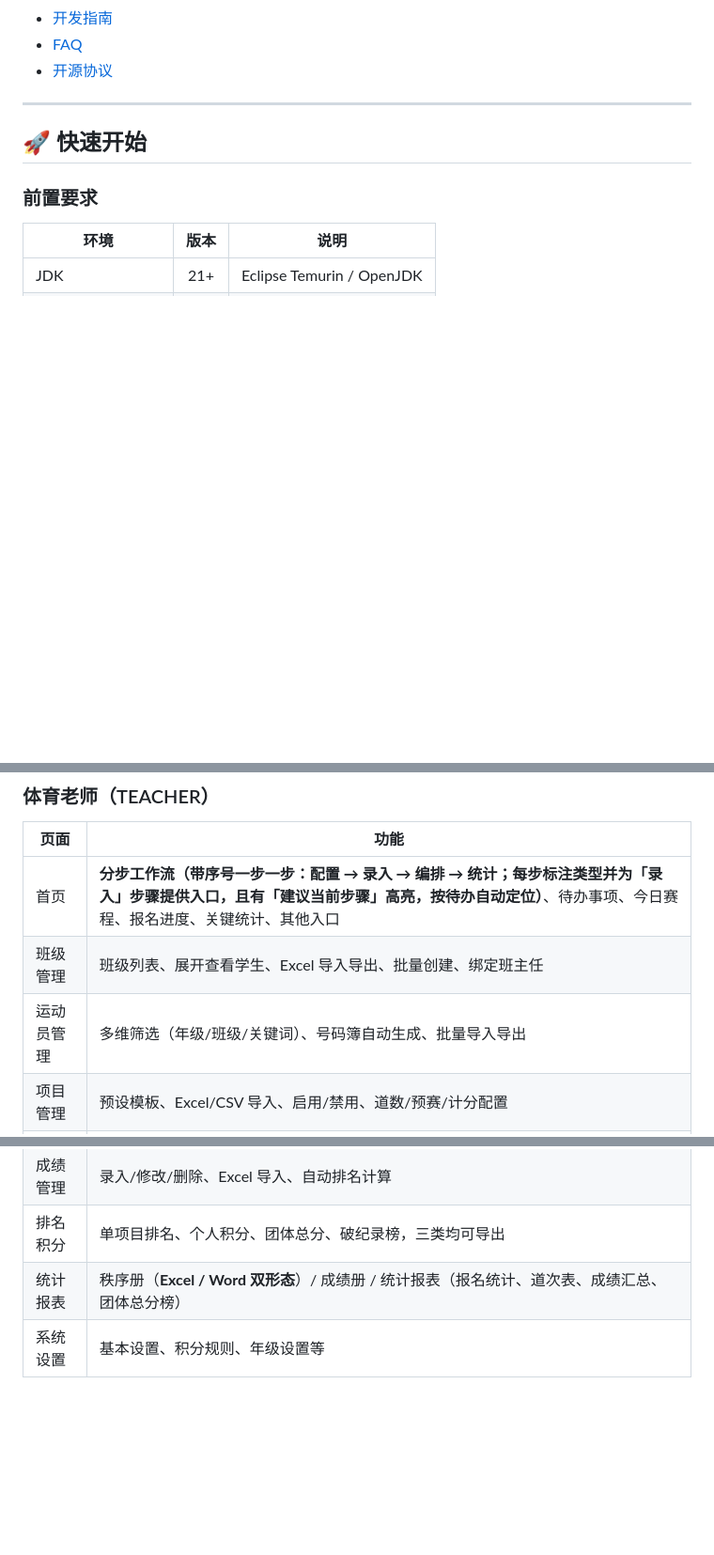
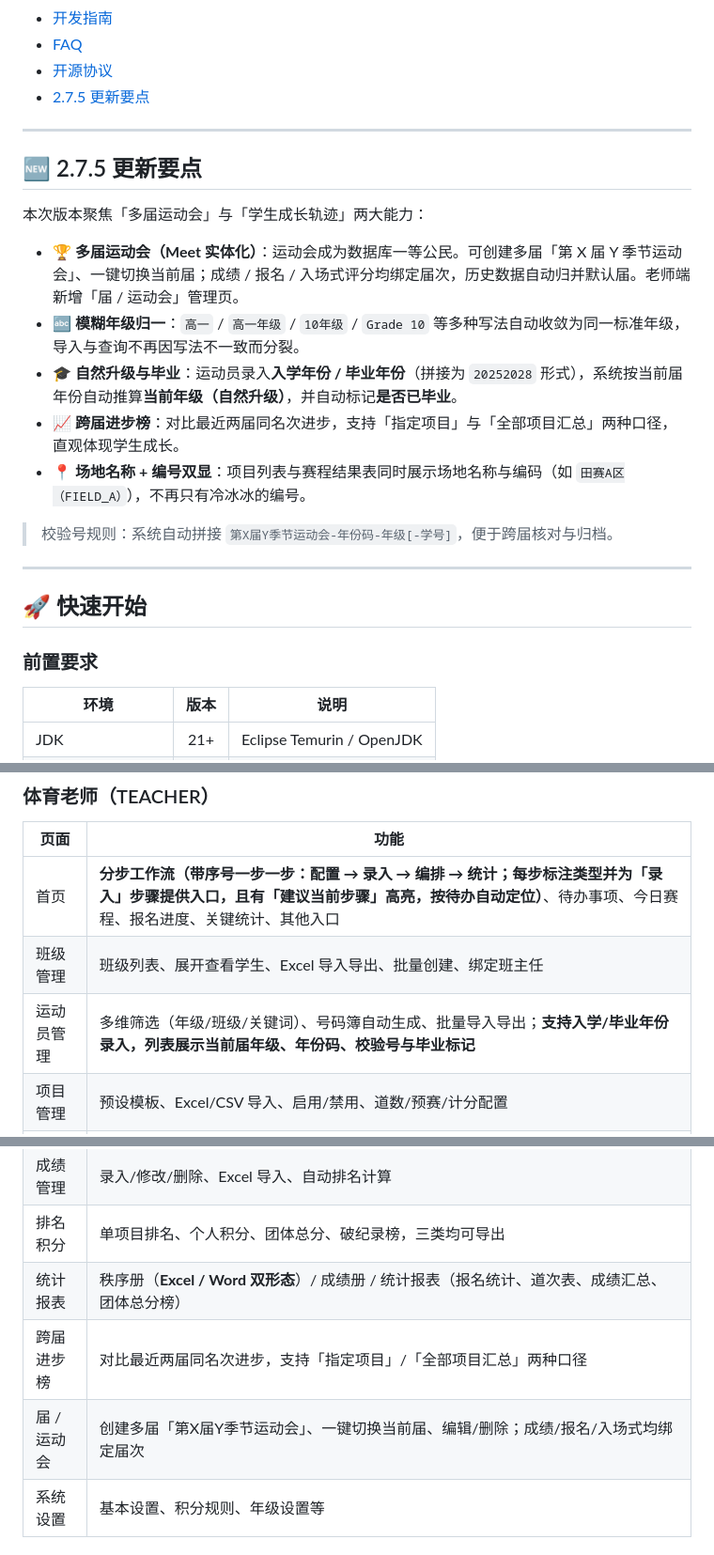
Before and after one commit to HerryABU/SmartSportsArrange, a Markdown page: README.md, 3 parts joined by grey strips. Shown at 94% size. Drawn GitHub-style; blank space fills up the shorter version.

Commit message:
docs(readme): 更新 README 反映 2.7.5 新增能力
- 新增「2.7.5 更新要点」小节（目录增加锚点）：多届运动会、模糊年级、自然升级/毕业、跨届进步榜、场地名称+编号双显、校验号规则
- 体育老师功能总览补充：运动员管理入毕年份/当前届年级/年份码/校验号/毕业标记；新增「跨届进步榜」「届 / 运动会」两个页面入口

```diff
--- a/README.md
+++ b/README.md
@@ -51,6 +51,21 @@
 - [开发指南](#-开发指南)
 - [FAQ](#-faq)
 - [开源协议](#-开源协议)
+- [2.7.5 更新要点](#-275-更新要点)
+
+---
+
+## 🆕 2.7.5 更新要点
+
+本次版本聚焦「多届运动会」与「学生成长轨迹」两大能力：
+
+- 🏆 **多届运动会（Meet 实体化）**：运动会成为数据库一等公民。可创建多届「第 X 届 Y 季节运动会」、一键切换当前届；成绩 / 报名 / 入场式评分均绑定届次，历史数据自动归并默认届。老师端新增「届 / 运动会」管理页。
+- 🔤 **模糊年级归一**：`高一` / `高一年级` / `10年级` / `Grade 10` 等多种写法自动收敛为同一标准年级，导入与查询不再因写法不一致而分裂。
+- 🎓 **自然升级与毕业**：运动员录入**入学年份 / 毕业年份**（拼接为 `20252028` 形式），系统按当前届年份自动推算**当前年级（自然升级）**，并自动标记**是否已毕业**。
+- 📈 **跨届进步榜**：对比最近两届同名次进步，支持「指定项目」与「全部项目汇总」两种口径，直观体现学生成长。
+- 📍 **场地名称 + 编号双显**：项目列表与赛程结果表同时展示场地名称与编码（如 `田赛A区（FIELD_A）`），不再只有冷冰冰的编号。
+
+> 校验号规则：系统自动拼接 `第X届Y季节运动会-年份码-年级[-学号]`，便于跨届核对与归档。
 
 ---
 
@@ -127,7 +142,7 @@ java -jar sports-2.7.5.jar
 |------|------|
 | 首页 | **分步工作流（带序号一步一步：配置 → 录入 → 编排 → 统计；每步标注类型并为「录入」步骤提供入口，且有「建议当前步骤」高亮，按待办自动定位）**、待办事项、今日赛程、报名进度、关键统计、其他入口 |
 | 班级管理 | 班级列表、展开查看学生、Excel 导入导出、批量创建、绑定班主任 |
-| 运动员管理 | 多维筛选（年级/班级/关键词）、号码簿自动生成、批量导入导出 |
+| 运动员管理 | 多维筛选（年级/班级/关键词）、号码簿自动生成、批量导入导出；**支持入学/毕业年份录入，列表展示当前届年级、年份码、校验号与毕业标记** |
 | 项目管理 | 预设模板、Excel/CSV 导入、启用/禁用、道数/预赛/计分配置 |
 | 报名管理 | 报名列表、单个/批量审核（通过/拒绝）、报名统计、导出 |
 | 智能编排 | 自动分组分道（贪心+优化）、预览、批量编排、手动调整、回滚、道次表导出 |
@@ -135,6 +150,8 @@ java -jar sports-2.7.5.jar
 | 成绩管理 | 录入/修改/删除、Excel 导入、自动排名计算 |
 | 排名积分 | 单项目排名、个人积分、团体总分、破纪录榜，三类均可导出 |
 | 统计报表 | 秩序册（**Excel / Word 双形态**）/ 成绩册 / 统计报表（报名统计、道次表、成绩汇总、团体总分榜） |
+| 跨届进步榜 | 对比最近两届同名次进步，支持「指定项目」/「全部项目汇总」两种口径 |
+| 届 / 运动会 | 创建多届「第X届Y季节运动会」、一键切换当前届、编辑/删除；成绩/报名/入场式均绑定届次 |
 | 系统设置 | 基本设置、积分规则、年级设置等 |
 
 ### 班主任（CLASS_TEACHER）
```
